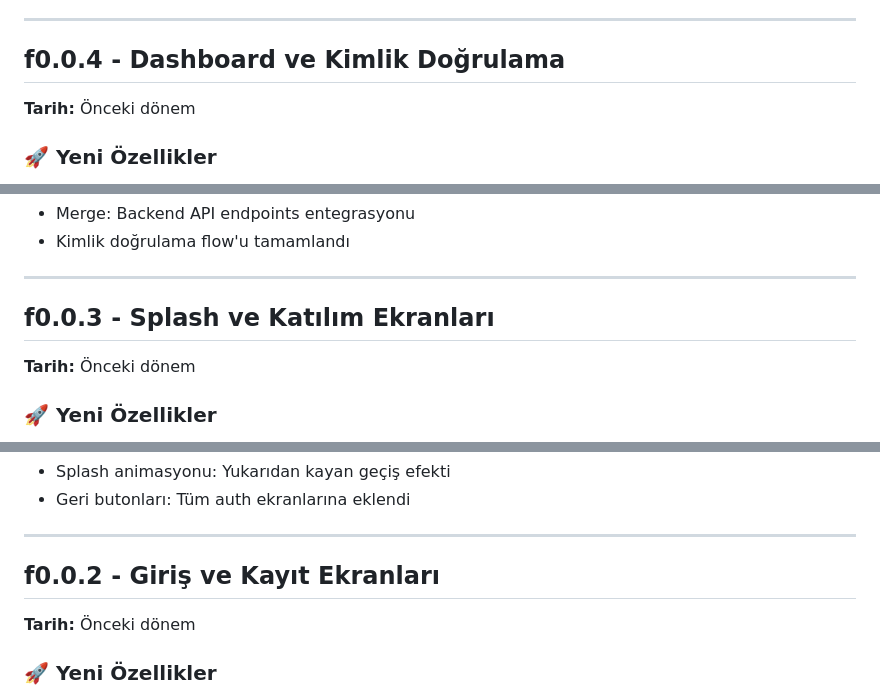
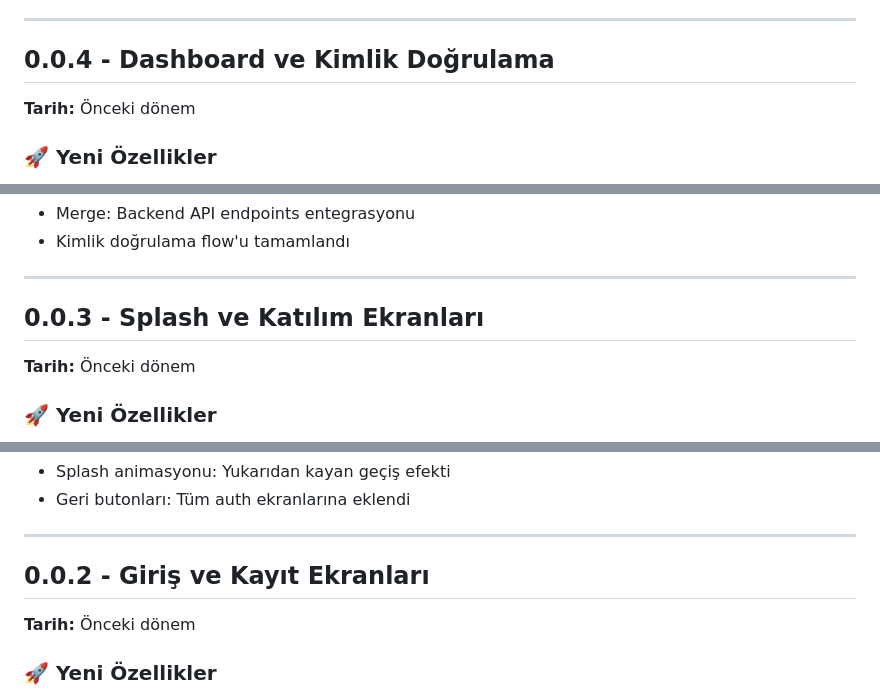
Before and after one commit to AbdullahAslan63/AidatPanel, a Markdown page: CHANGELOG.md, 3 parts joined by grey strips. Drawn GitHub-style.

```diff
--- a/CHANGELOG.md
+++ b/CHANGELOG.md
@@ -84,7 +88,7 @@ Tüm versiyon değişikliklerinin kaydı.
 
 ---
 
-## f0.0.4 - Dashboard ve Kimlik Doğrulama
+## 0.0.4 - Dashboard ve Kimlik Doğrulama
 **Tarih:** Önceki dönem
 
 ### 🚀 Yeni Özellikler
@@ -98,7 +102,7 @@ Tüm versiyon değişikliklerinin kaydı.
 
 ---
 
-## f0.0.3 - Splash ve Katılım Ekranları
+## 0.0.3 - Splash ve Katılım Ekranları
 **Tarih:** Önceki dönem
 
 ### 🚀 Yeni Özellikler
@@ -112,7 +116,7 @@ Tüm versiyon değişikliklerinin kaydı.
 
 ---
 
-## f0.0.2 - Giriş ve Kayıt Ekranları
+## 0.0.2 - Giriş ve Kayıt Ekranları
 **Tarih:** Önceki dönem
 
 ### 🚀 Yeni Özellikler
```
Also changed, not shown: other parts of CHANGELOG.md (+11 -7 lines).
